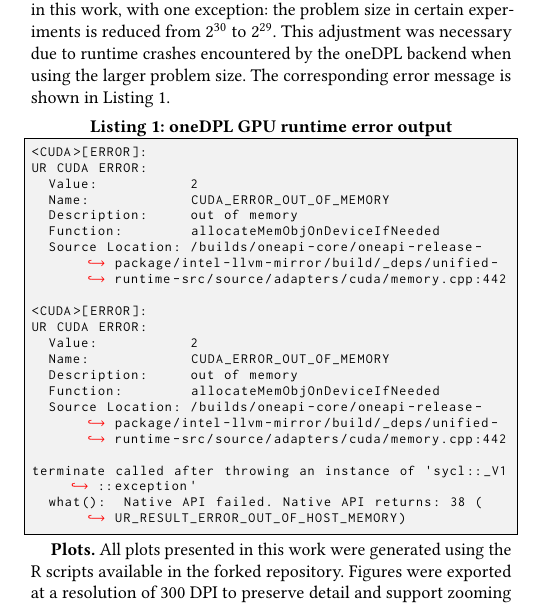
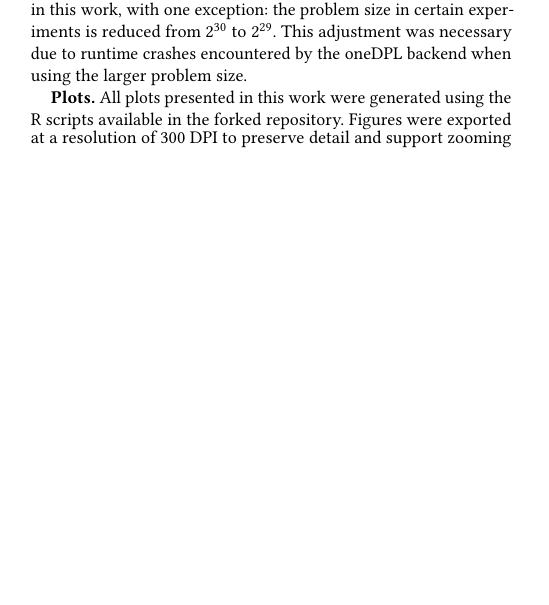
Before and after one commit to olegbilovus/pSTL-Bench-report, a LaTeX paper (main.tex): part of one column of page 2 of 6, cut so that both start at the same text, the shorter picture padded with empty space. The pictures show the PDF file main.pdf that the author committed with the source.

Commit message:
Removed cuda error

```diff
--- a/main.tex
+++ b/main.tex
@@ -9,6 +6,3 @@
 \settopmatter{printacmref=false}
 \renewcommand\footnotetextcopyrightpermission[1]{}
 \acmConference[HPC UniSa course]{High Performace Computing course}{2025}{Fisciano, Italy}
-
-
-\lstdefinelanguage{cudaerror}{
@@ -224,29 +206,7 @@ The compilers and libraries used in the experiments are listed in Table~\ref{tab
 All aspects of the original pSTL-Bench experiments are replicated in this work,
 with one exception: the problem size in certain experiments is reduced from
 $2^{30}$ to $2^{29}$. This adjustment was necessary due to runtime crashes
-encountered by the oneDPL backend when using the larger problem size. The
-corresponding error message is shown in Listing~\ref{lst:onedpl-error}.
-
-\begin{lstlisting}[style=errorlog, caption={oneDPL GPU runtime error output}, label={lst:onedpl-error}]
-<CUDA>[ERROR]:
-UR CUDA ERROR:
-  Value:           2
-  Name:            CUDA_ERROR_OUT_OF_MEMORY
-  Description:     out of memory
-  Function:        allocateMemObjOnDeviceIfNeeded
-  Source Location: /builds/oneapi-core/oneapi-release-package/intel-llvm-mirror/build/_deps/unified-runtime-src/source/adapters/cuda/memory.cpp:442
-
-<CUDA>[ERROR]:
-UR CUDA ERROR:
-  Value:           2
-  Name:            CUDA_ERROR_OUT_OF_MEMORY
-  Description:     out of memory
-  Function:        allocateMemObjOnDeviceIfNeeded
-  Source Location: /builds/oneapi-core/oneapi-release-package/intel-llvm-mirror/build/_deps/unified-runtime-src/source/adapters/cuda/memory.cpp:442
-
-terminate called after throwing an instance of 'sycl::_V1::exception'
-  what():  Native API failed. Native API returns: 38 (UR_RESULT_ERROR_OUT_OF_HOST_MEMORY)
-\end{lstlisting}
+encountered by the oneDPL backend when using the larger problem size.
 
 \mypar{Plots} All plots presented in this work were generated using the R scripts available
 in the forked repository. Figures were exported at a resolution of 300 DPI to
```
Also changed, not shown: main.pdf, main.tex (15 more changed lines).
